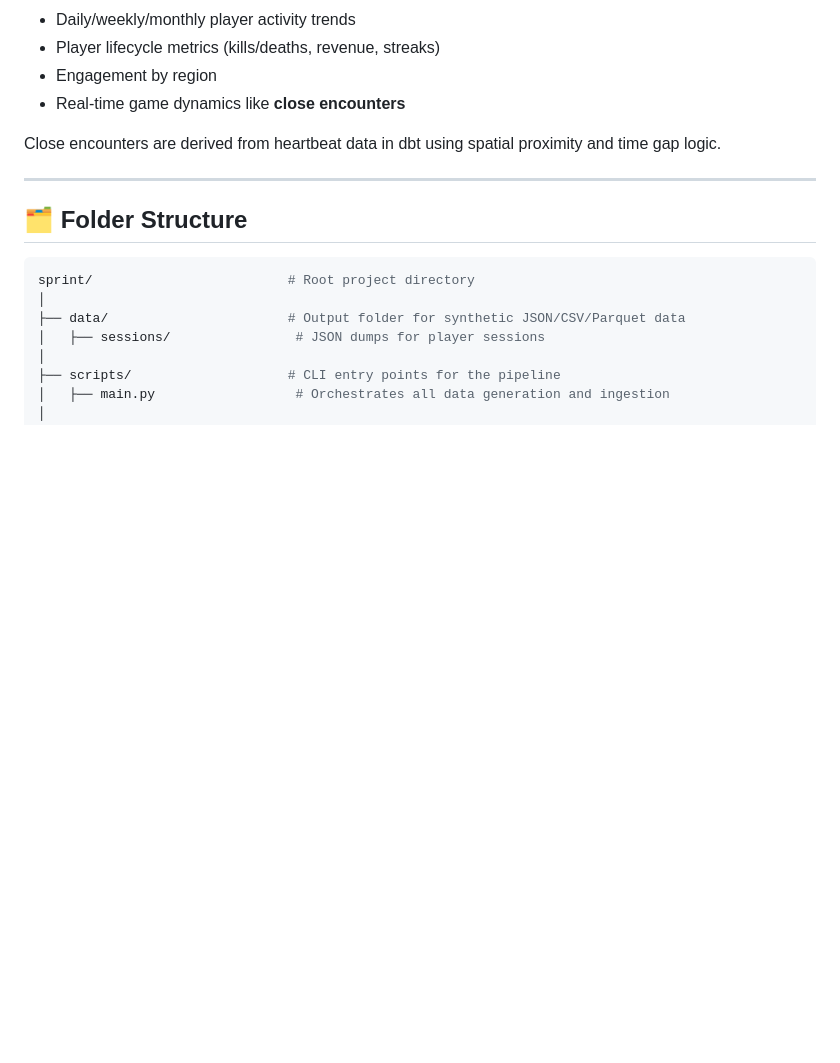
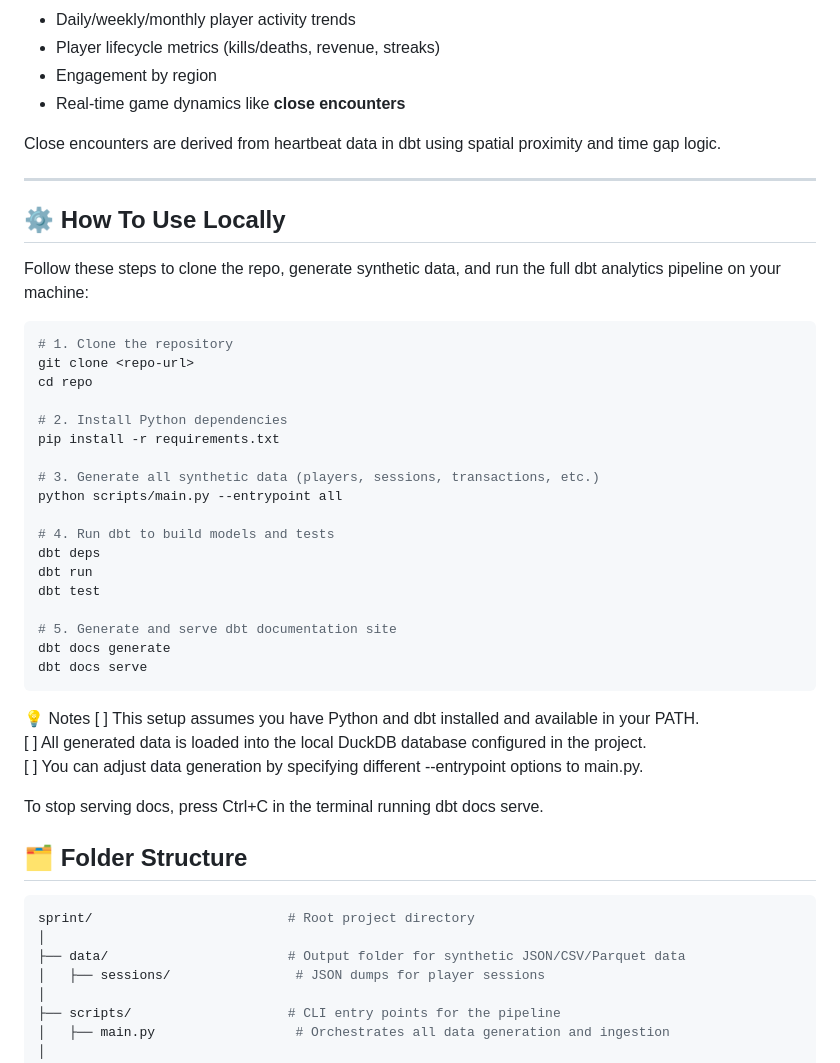
Before and after one commit to ChrisAdan/sprint, a Markdown page: README.md, the part around the change. GitHub-like rendering; blank space fills up the shorter version.

````diff
--- a/README.md
+++ b/README.md
@@ -53,6 +53,37 @@ The data model and pipeline are built to enable analysts to answer:
 Close encounters are derived from heartbeat data in dbt using spatial proximity and time gap logic.
 
 ---
+
+## ⚙️ How To Use Locally
+
+Follow these steps to clone the repo, generate synthetic data, and run the full dbt analytics pipeline on your machine:
+
+```bash
+# 1. Clone the repository
+git clone <repo-url>
+cd repo
+
+# 2. Install Python dependencies
+pip install -r requirements.txt
+
+# 3. Generate all synthetic data (players, sessions, transactions, etc.)
+python scripts/main.py --entrypoint all
+
+# 4. Run dbt to build models and tests
+dbt deps
+dbt run
+dbt test
+
+# 5. Generate and serve dbt documentation site
+dbt docs generate
+dbt docs serve
+```
+💡 Notes
+[ ] This setup assumes you have Python and dbt installed and available in your PATH.
+[ ] All generated data is loaded into the local DuckDB database configured in the project.
+[ ] You can adjust data generation by specifying different --entrypoint options to main.py.
+
+To stop serving docs, press Ctrl+C in the terminal running dbt docs serve.
 
 ## 🗂️ Folder Structure
 
````
